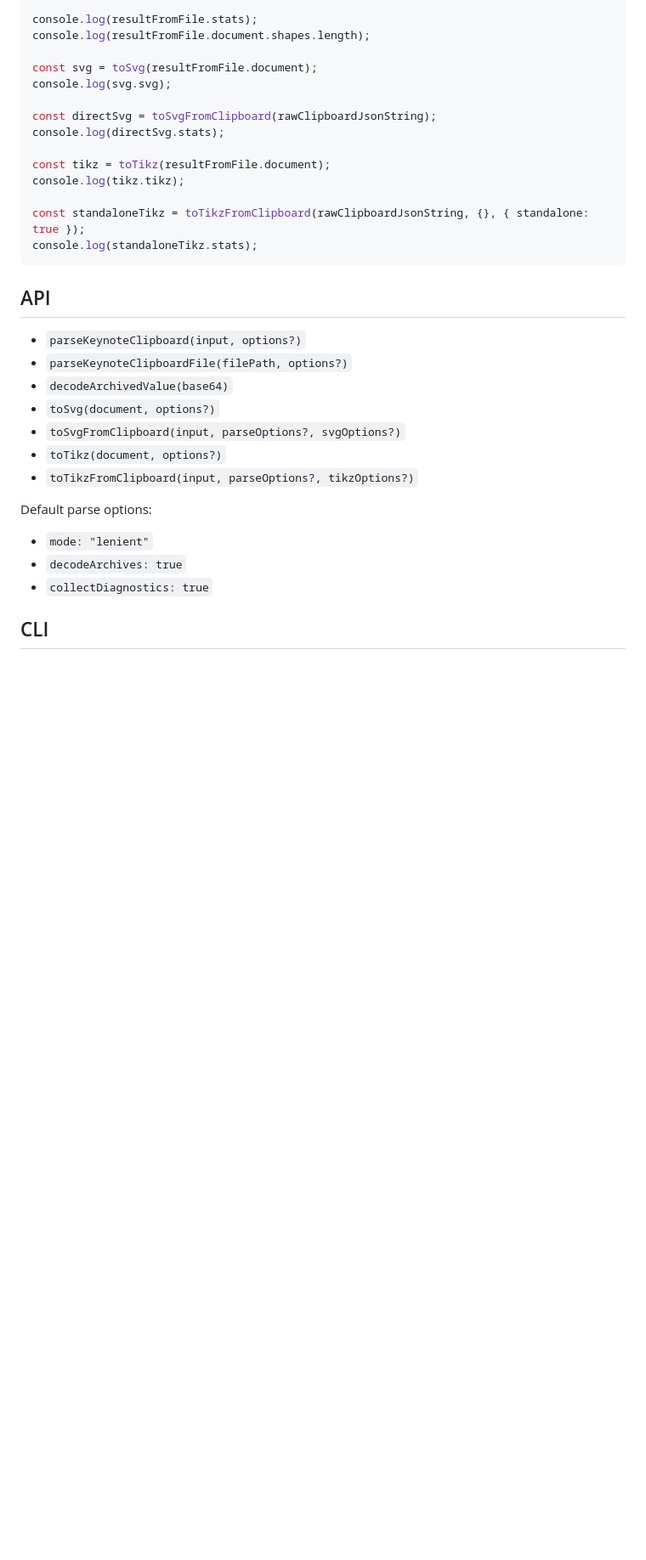
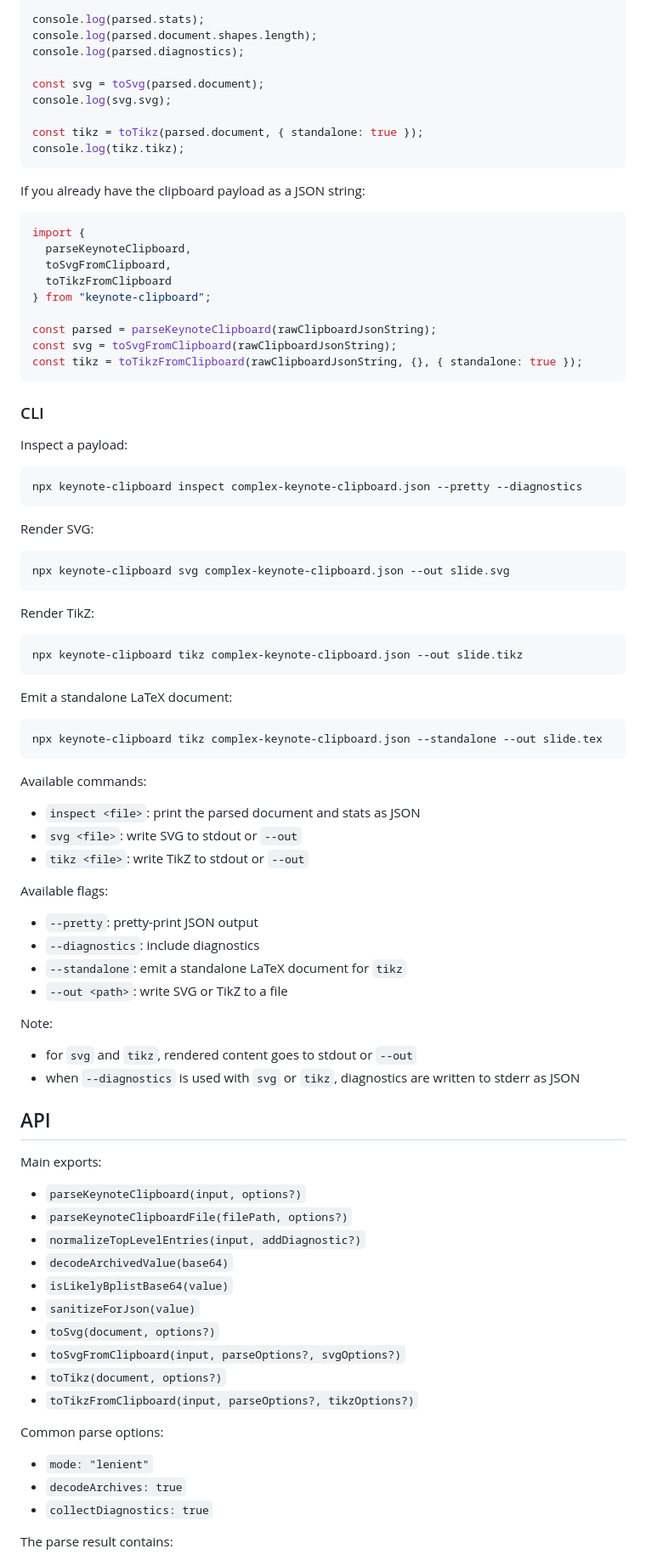
Before and after one commit to DominikPeters/keynote-clipboard, a Markdown page: README.md, the part around one of its changes. Shown at 85% size. Drawn GitHub-style; blank space fills up the shorter version.

````diff
--- a/README.md
+++ b/README.md
@@ -44,35 +82,92 @@ const resultFromFile = await parseKeynoteClipboardFile("./complex-keynote-clipbo
 
-console.log(resultFromFile.stats);
-console.log(resultFromFile.document.shapes.length);
+console.log(parsed.stats);
+console.log(parsed.document.shapes.length);
+console.log(parsed.diagnostics);
 
-const svg = toSvg(resultFromFile.document);
+const svg = toSvg(parsed.document);
 console.log(svg.svg);
 
-const directSvg = toSvgFromClipboard(rawClipboardJsonString);
-console.log(directSvg.stats);
+const tikz = toTikz(parsed.document, { standalone: true });
+console.log(tikz.tikz);
+```
 
-const tikz = toTikz(resultFromFile.document);
-console.log(tikz.tikz);
+If you already have the clipboard payload as a JSON string:
 
-const standaloneTikz = toTikzFromClipboard(rawClipboardJsonString, {}, { standalone: true });
-console.log(standaloneTikz.stats);
+```ts
+import {
+  parseKeynoteClipboard,
+  toSvgFromClipboard,
+  toTikzFromClipboard
+} from "keynote-clipboard";
+
+const parsed = parseKeynoteClipboard(rawClipboardJsonString);
+const svg = toSvgFromClipboard(rawClipboardJsonString);
+const tikz = toTikzFromClipboard(rawClipboardJsonString, {}, { standalone: true });
 ```
+
+### CLI
+
+Inspect a payload:
+
+```bash
+npx keynote-clipboard inspect complex-keynote-clipboard.json --pretty --diagnostics
+```
+
+Render SVG:
+
+```bash
+npx keynote-clipboard svg complex-keynote-clipboard.json --out slide.svg
+```
+
+Render TikZ:
+
+```bash
+npx keynote-clipboard tikz complex-keynote-clipboard.json --out slide.tikz
+```
+
+Emit a standalone LaTeX document:
+
+```bash
+npx keynote-clipboard tikz complex-keynote-clipboard.json --standalone --out slide.tex
+```
+
+Available commands:
+
+- `inspect <file>`: print the parsed document and stats as JSON
+- `svg <file>`: write SVG to stdout or `--out`
+- `tikz <file>`: write TikZ to stdout or `--out`
+
+Available flags:
+
+- `--pretty`: pretty-print JSON output
+- `--diagnostics`: include diagnostics
+- `--standalone`: emit a standalone LaTeX document for `tikz`
+- `--out <path>`: write SVG or TikZ to a file
+
+Note:
+- for `svg` and `tikz`, rendered content goes to stdout or `--out`
+- when `--diagnostics` is used with `svg` or `tikz`, diagnostics are written to stderr as JSON
 
 ## API
 
+Main exports:
+
 - `parseKeynoteClipboard(input, options?)`
 - `parseKeynoteClipboardFile(filePath, options?)`
+- `normalizeTopLevelEntries(input, addDiagnostic?)`
 - `decodeArchivedValue(base64)`
+- `isLikelyBplistBase64(value)`
+- `sanitizeForJson(value)`
 - `toSvg(document, options?)`
 - `toSvgFromClipboard(input, parseOptions?, svgOptions?)`
 - `toTikz(document, options?)`
 - `toTikzFromClipboard(input, parseOptions?, tikzOptions?)`
 
-Default parse options:
+Common parse options:
 
 - `mode: "lenient"`
 - `decodeArchives: true`
 - `collectDiagnostics: true`
 
-## CLI
+The parse result contains:
 
````
Also changed, not shown: other parts of README.md (+61 -41 lines).
